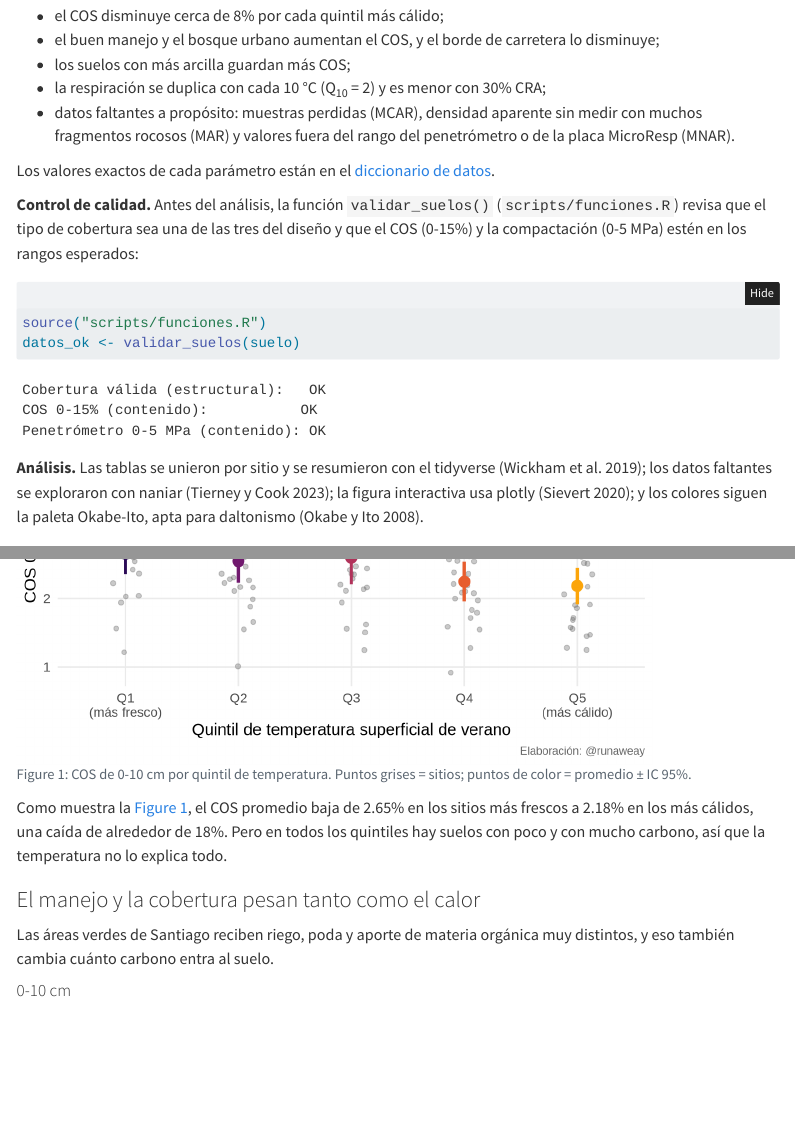
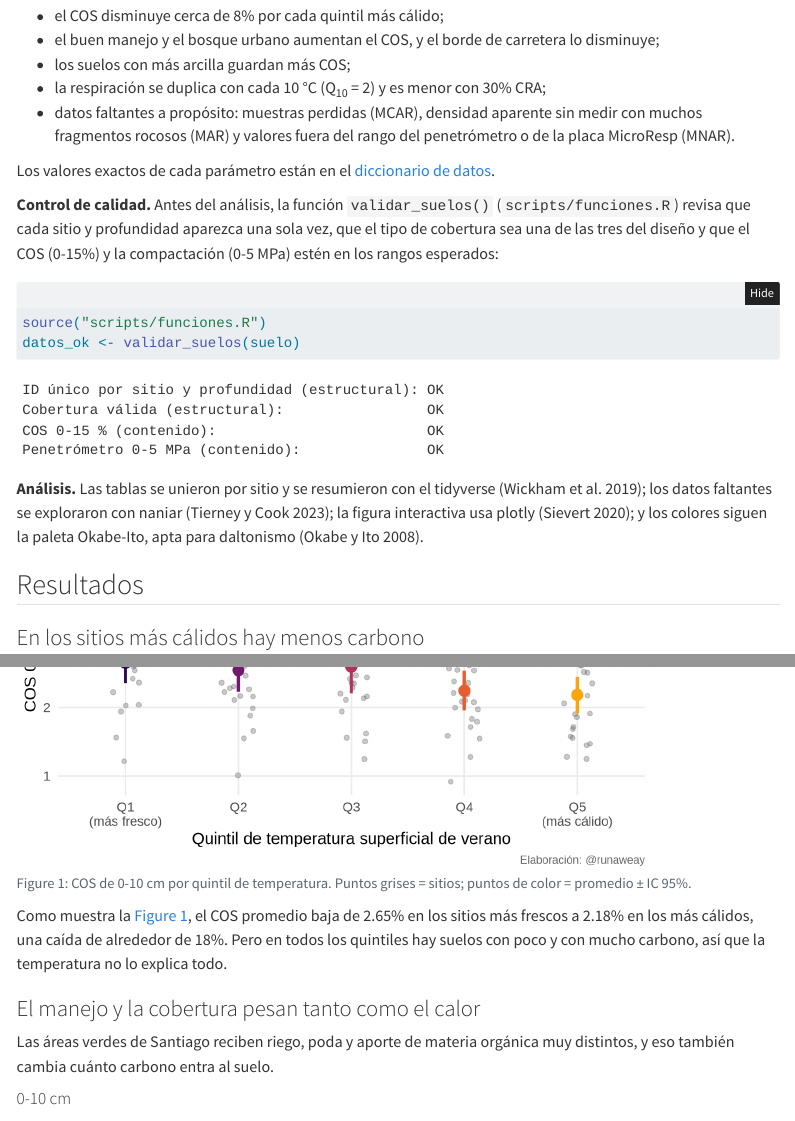
Before and after one commit to runaweay/cos_suelos_urbanos_santiago, a Quarto document (index.qmd): the page in a window 1100 px wide, from 1110 px down, and a second part further down, joined at a grey line. Rendered offline with R 4.5, knitr and Pandoc in place of Quarto, with nearby package versions; folded parts are opened; code that draws random numbers runs with fixed seeds of ours; menus at the side of the page are left out.

Commit message:
agrega la revisión de ID único a validar_suelos()

````diff
--- a/index.qmd
+++ b/index.qmd
@@ -65,7 +65,7 @@ suelo <- suelo |>
                        labels = c("Borde de carretera", "Parque de césped", "Bosque urbano")),
     manejo = factor(manejo, levels = c("bueno", "deficiente"),
                     labels = c("Bueno", "Deficiente")),
-    #textura_grupo viene de 02_eda.R (regla en datos/README.md); solo cambia la etiqueta
+    #textura_grupo viene de 02_eda.R (regla en el diccionario del README); solo cambia la etiqueta
     textura = factor(textura_grupo, levels = c("gruesa", "media", "fina"),
                      labels = c("Gruesa", "Media", "Fina"))
   )
@@ -112,9 +112,9 @@ caida  <- round(100 * (cos_q1 - cos_q5) / cos_q1)
 - la respiración se duplica con cada 10 °C (Q~10~ = 2) y es menor con 30% CRA;
 - datos faltantes a propósito: muestras perdidas (MCAR), densidad aparente sin medir con muchos fragmentos rocosos (MAR) y valores fuera del rango del penetrómetro o de la placa MicroResp (MNAR).
 
-Los valores exactos de cada parámetro están en el [diccionario de datos](https://github.com/runaweay/cos_suelos_urbanos_santiago/tree/main/datos).
+Los valores exactos de cada parámetro están en el [diccionario de datos](https://github.com/runaweay/cos_suelos_urbanos_santiago#data-dictionary).
 
-**Control de calidad.** Antes del análisis, la función `validar_suelos()` (`scripts/funciones.R`) revisa que el tipo de cobertura sea una de las tres del diseño y que el COS (0-15%) y la compactación (0-5 MPa) estén en los rangos esperados:
+**Control de calidad.** Antes del análisis, la función `validar_suelos()` (`scripts/funciones.R`) revisa que cada sitio y profundidad aparezca una sola vez, que el tipo de cobertura sea una de las tres del diseño y que el COS (0-15%) y la compactación (0-5 MPa) estén en los rangos esperados:
 
 ```{r}
 #| label: validar-datos
--- a/scripts/funciones.R
+++ b/scripts/funciones.R
@@ -1,17 +1,22 @@
 #funciones.R -----------------------------------------------------------------
 #Funciones propias del proyecto. Se usan en index.qmd y en
-#scripts/04_validacion_diccionario.qmd (un solo lugar para no duplicar código).
+# scripts/04_validacion_diccionario.qmd (un solo lugar para no duplicar código).
 
 #validar_suelos() --------------------------------------------------------------
-#Revisa 3 variables según el diccionario de datos (datos/README.md):
+#Revisa los datos según el diccionario de datos (README):
+# - sitio_id + profundidad_cm: cada combinación aparece una sola vez
+#   (un ID repetido duplicaría filas al unir tablas con left_join)
 # - tipo_cobertura: solo parque_cesped, borde_carretera o bosque_urbano, sin NA
 #   (es parte del diseño del muestreo, todos los sitios deben tenerla)
 # - cos_pct: entre 0 y 15 %, NA permitido (~3 % de muestras perdidas, MCAR)
 # - cone_index_mpa: entre 0 y 5 MPa, NA permitido (límite del penetrómetro, MNAR)
-#Entrada: una tabla con esas 3 columnas.
+#Entrada: una tabla con una fila por sitio x profundidad y esas columnas.
 #Salida: imprime OK o FALLA para cada revisión y devuelve (de forma invisible)
 # TRUE si todo está bien y FALSE si algo falla.
 validar_suelos <- function(datos) {
+  #estructural: duplicated() marca las filas cuyo sitio_id + profundidad ya apareció antes
+  id_ok <- !any(duplicated(datos[, c("sitio_id", "profundidad_cm")]))
+
   #estructural: %in% da FALSE para un NA o una categoría que no está en el diseño
   cobertura_ok <- all(datos$tipo_cobertura %in%
                         c("parque_cesped", "borde_carretera", "bosque_urbano"))
@@ -27,9 +32,10 @@ validar_suelos <- function(datos) {
   #isTRUE() evita un error cuando la columna no existe y la revisión queda vacía.
   marca <- function(x) ifelse(isTRUE(x), "OK", "FALLA")
 
-  cat("Cobertura válida (estructural):  ", marca(cobertura_ok), "\n")
-  cat("COS 0-15% (contenido):          ", marca(cos_ok),       "\n")
-  cat("Penetrómetro 0-5 MPa (contenido):", marca(cone_ok),      "\n")
+  cat("ID único por sitio y profundidad (estructural):", marca(id_ok),        "\n")
+  cat("Cobertura válida (estructural):                ", marca(cobertura_ok), "\n")
+  cat("COS 0-15 % (contenido):                        ", marca(cos_ok),       "\n")
+  cat("Penetrómetro 0-5 MPa (contenido):              ", marca(cone_ok),      "\n")
 
-  invisible(isTRUE(cobertura_ok) & isTRUE(cos_ok) & isTRUE(cone_ok))
+  invisible(isTRUE(id_ok) & isTRUE(cobertura_ok) & isTRUE(cos_ok) & isTRUE(cone_ok))
 }
````
Also changed, not shown: scripts/04_validacion_diccionario.qmd (+2 -1 lines).
